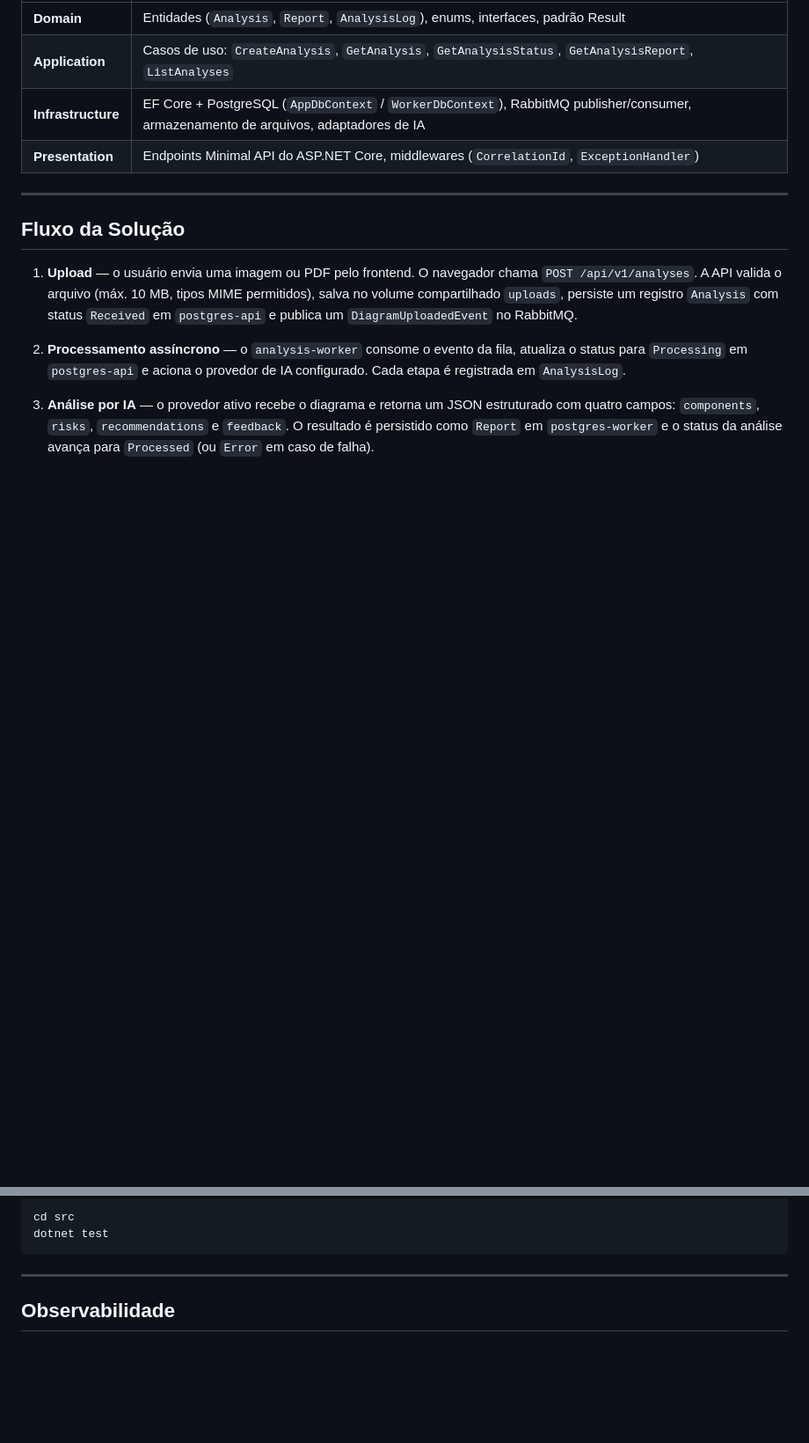
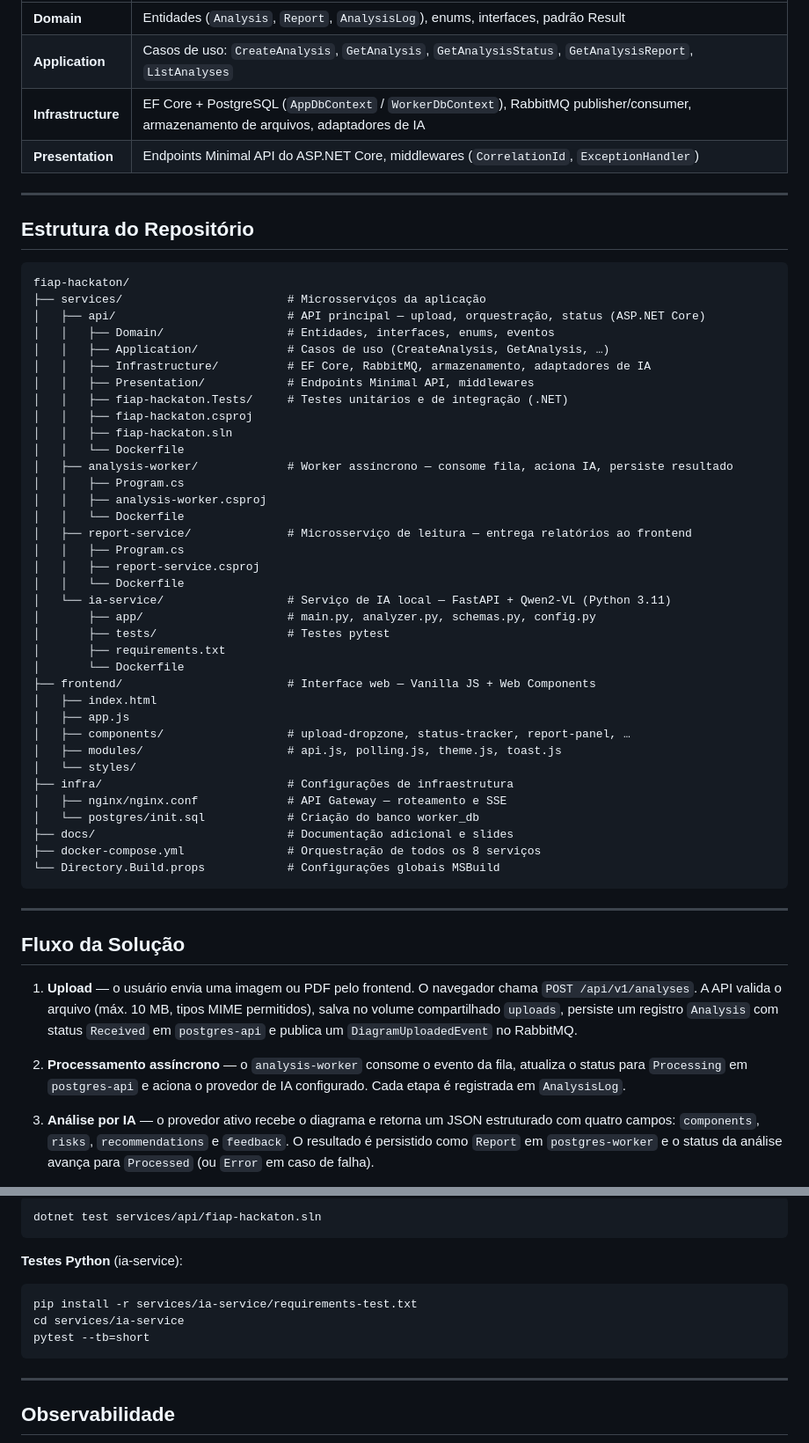
Before and after one commit to GabrSobral/FIAP-Hackaton, a Markdown page: README.md, 2 parts joined by grey strips. Shown at 88% size. Drawn GitHub-style; blank space fills up the shorter version.

````diff
--- a/README.md
+++ b/README.md
@@ -86,6 +86,49 @@ A solução segue **Clean Architecture** com **microsserviços independentes**,
 | **Application** | Casos de uso: `CreateAnalysis`, `GetAnalysis`, `GetAnalysisStatus`, `GetAnalysisReport`, `ListAnalyses` |
 | **Infrastructure** | EF Core + PostgreSQL (`AppDbContext` / `WorkerDbContext`), RabbitMQ publisher/consumer, armazenamento de arquivos, adaptadores de IA |
 | **Presentation** | Endpoints Minimal API do ASP.NET Core, middlewares (`CorrelationId`, `ExceptionHandler`) |
+
+---
+
+## Estrutura do Repositório
+
+```
+fiap-hackaton/
+├── services/                        # Microsserviços da aplicação
+│   ├── api/                         # API principal — upload, orquestração, status (ASP.NET Core)
+│   │   ├── Domain/                  # Entidades, interfaces, enums, eventos
+│   │   ├── Application/             # Casos de uso (CreateAnalysis, GetAnalysis, …)
+│   │   ├── Infrastructure/          # EF Core, RabbitMQ, armazenamento, adaptadores de IA
+│   │   ├── Presentation/            # Endpoints Minimal API, middlewares
+│   │   ├── fiap-hackaton.Tests/     # Testes unitários e de integração (.NET)
+│   │   ├── fiap-hackaton.csproj
+│   │   ├── fiap-hackaton.sln
+│   │   └── Dockerfile
+│   ├── analysis-worker/             # Worker assíncrono — consome fila, aciona IA, persiste resultado
+│   │   ├── Program.cs
+│   │   ├── analysis-worker.csproj
+│   │   └── Dockerfile
+│   ├── report-service/              # Microsserviço de leitura — entrega relatórios ao frontend
+│   │   ├── Program.cs
+│   │   ├── report-service.csproj
+│   │   └── Dockerfile
+│   └── ia-service/                  # Serviço de IA local — FastAPI + Qwen2-VL (Python 3.11)
+│       ├── app/                     # main.py, analyzer.py, schemas.py, config.py
+│       ├── tests/                   # Testes pytest
+│       ├── requirements.txt
+│       └── Dockerfile
+├── frontend/                        # Interface web — Vanilla JS + Web Components
+│   ├── index.html
+│   ├── app.js
+│   ├── components/                  # upload-dropzone, status-tracker, report-panel, …
+│   ├── modules/                     # api.js, polling.js, theme.js, toast.js
+│   └── styles/
+├── infra/                           # Configurações de infraestrutura
+│   ├── nginx/nginx.conf             # API Gateway — roteamento e SSE
+│   └── postgres/init.sql            # Criação do banco worker_db
+├── docs/                            # Documentação adicional e slides
+├── docker-compose.yml               # Orquestração de todos os 8 serviços
+└── Directory.Build.props            # Configurações globais MSBuild
+```
 
 ---
 
@@ -328,6 +395,13 @@ A seleção é automática: a primeira chave configurada é utilizada.
 ```bash
-cd src
-dotnet test
+dotnet test services/api/fiap-hackaton.sln
+```
+
+**Testes Python** (ia-service):
+
+```bash
+pip install -r services/ia-service/requirements-test.txt
+cd services/ia-service
+pytest --tb=short
 ```
 
 ---
````
Also changed, not shown: other parts of README.md (+60 -36 lines).
